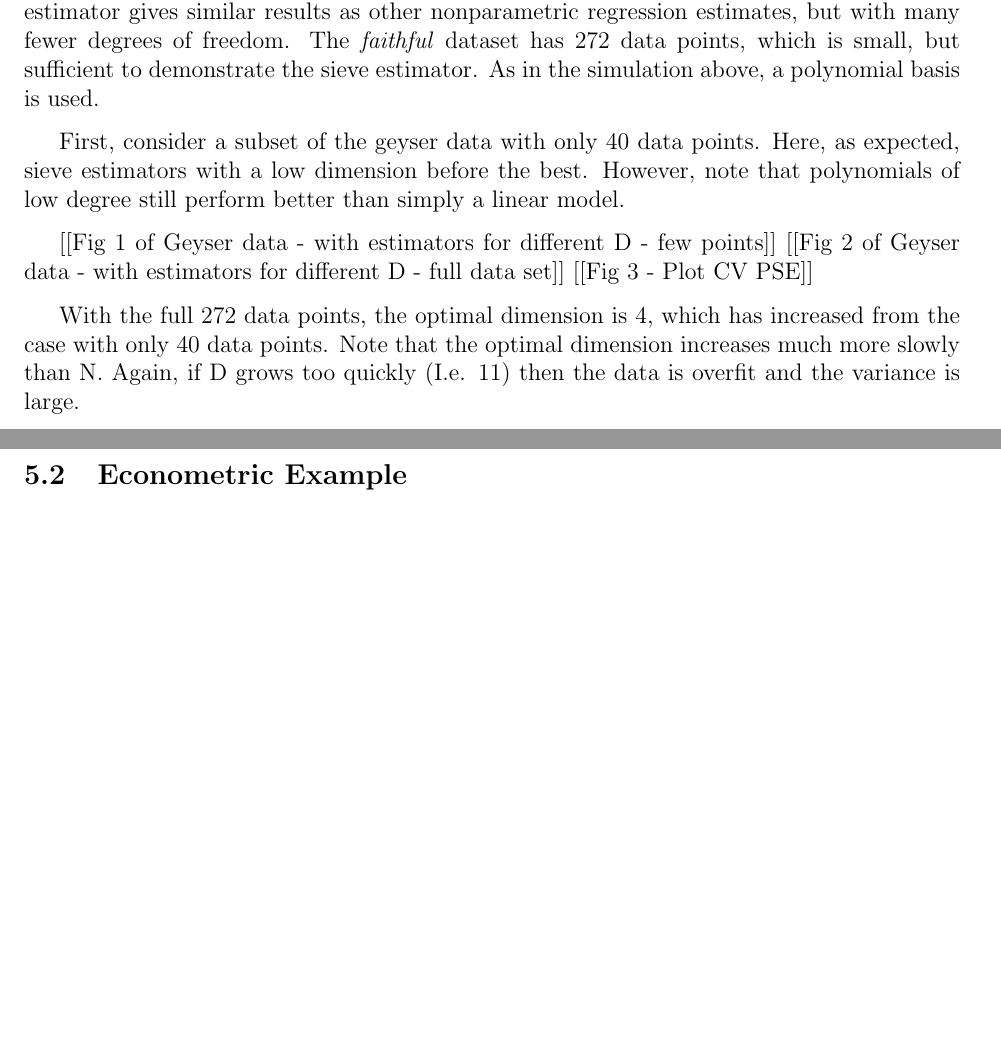
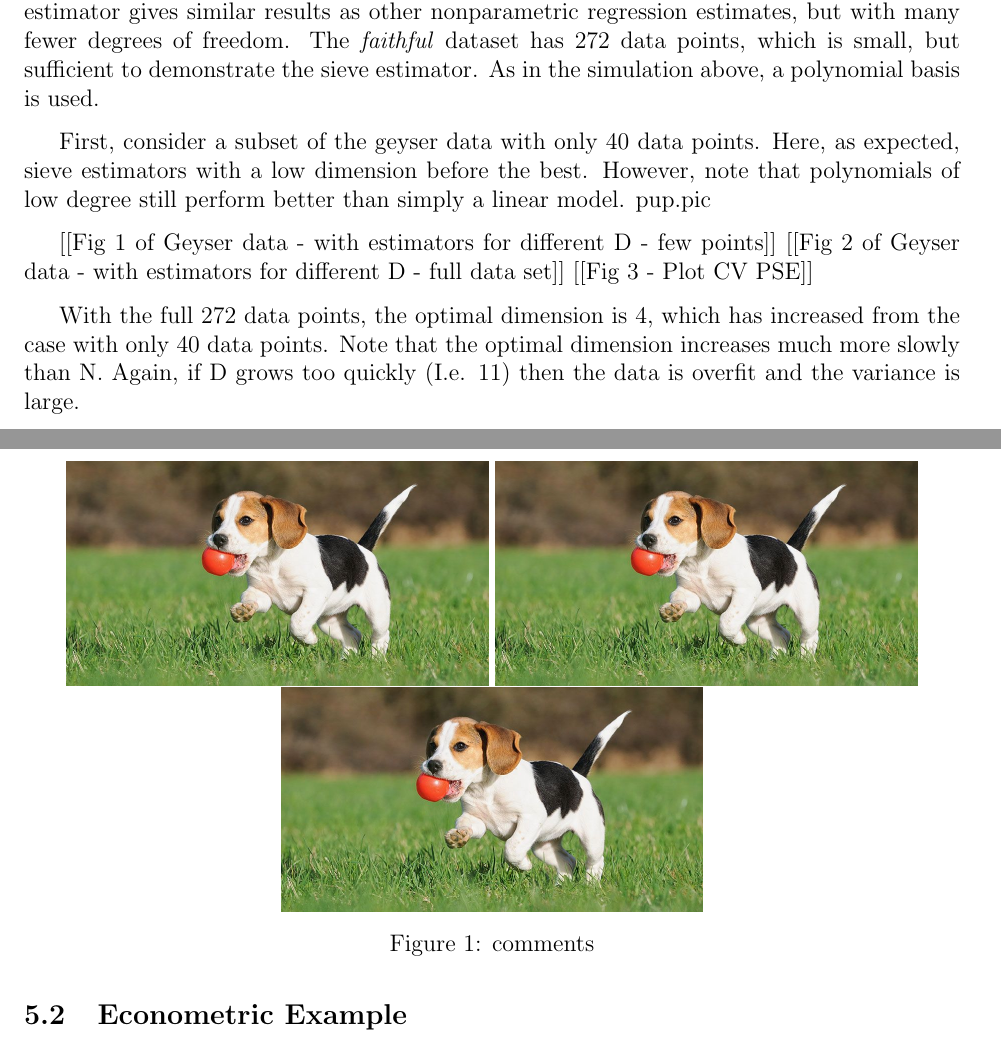
Before and after one commit to matthewrw/Sieves_Project, a LaTeX paper (tex_files/report.tex): two parts of pages 7 and 8 of 9, joined at a grey line, cut so that both start at the same text, the shorter picture padded with empty space. Compiled offline with pdfLaTeX.

Commit message:
figure-update

```diff
--- a/tex_files/report.tex
+++ b/tex_files/report.tex
@@ -4,11 +4,13 @@
 
 \usepackage{amssymb, amsmath, amsthm}
 \usepackage{bbm}
+\usepackage{graphicx}
 \usepackage{biblatex}
 \addbibresource{references.bib}
 \usepackage[margin=1in]{geometry}
+\graphicspath{ {report-figures/} }
+\usepackage{subcaption}
 \parskip = 0.1in
-
 \title{MA 750 - Final Project}
 \author{
   Nate Josephs\\
@@ -135,14 +137,22 @@ $$CV(\hat{f}) = \frac{1}{n}\sum_{i=1}^n \tilde{e}_i$$.
 By the linearity of expectation, we have that $E\Big[CV(\hat{f})\Big] = PSE\Big(\hat{f}(x^*)\Big)$, which we will utilize as our data-driven procedure for choosing $D_{opt}$. As in Hansen 2012, this estimate of $D$ has the nice property that it is asymptotically equivalent to the $D$ chosen from $MISE$.
 \section{Simulation Study}
 
-
 \section{Real Data Application}
-
 \subsection{Geyser Data Example}
 
 Consider a canonical regression problem: the waiting period of the Old Faithful geyser and a function  of the previous eruption duration.  Here, we demonstrate that the sieve estimator gives similar results as other nonparametric regression estimates, but with many fewer degrees of freedom. The \textit{faithful} dataset has 272 data points, which is small, but sufficient to demonstrate the sieve estimator. As in the simulation above, a polynomial basis is used.
 
 First, consider a subset of the geyser data with only 40 data points.  Here, as expected, sieve estimators with a low dimension before the best. However, note that polynomials of low degree still perform better than simply a linear model.
+{pup.pic}
+\begin{figure}[h]
+    \centering
+    \includegraphics[width=0.45\textwidth]{pup.jpg}
+    \includegraphics[width=0.45\textwidth]{pup.jpg}\\
+    \includegraphics[width=0.45\textwidth]{pup.jpg}\\
+    \caption{comments}
+    \label{fig:pup}{}
+\end{figure}
+
 
 [[Fig 1 of Geyser data - with estimators for different D - few points]]
 [[Fig 2 of Geyser data - with estimators for different D - full data set]]
```
Also changed, not shown: tex_files/report-figures/pup.jpg (added), tex_files/report.pdf, tex_files/report.tex (4 more changed lines).
